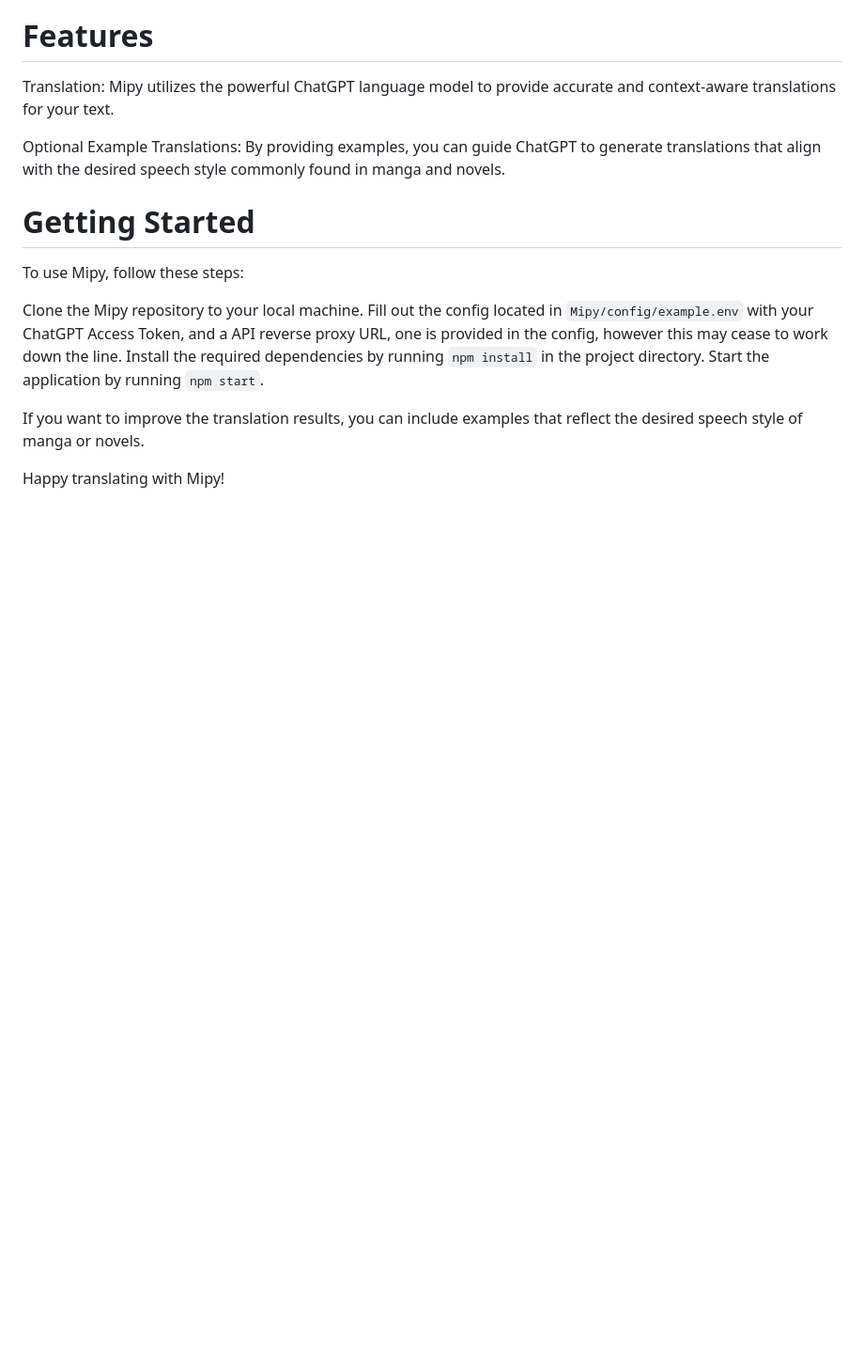
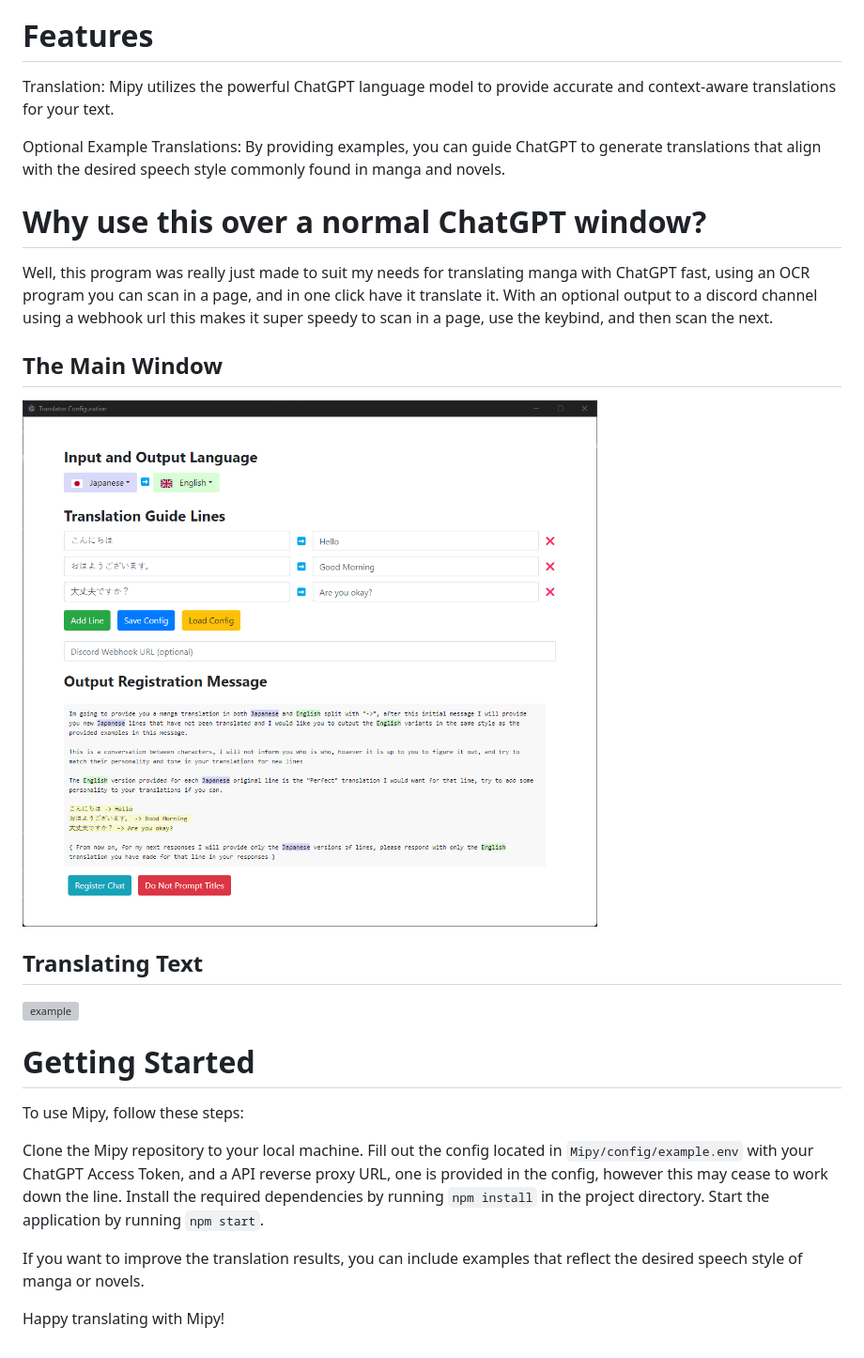
Before and after one commit to Cleover/Mipy, a Markdown page: README.md, the part around the change. Shown: that part at 94% size. Drawn GitHub-style; pictures changed too: images/main.png (added); blank space fills up the shorter version; grey boxes are pictures that could not be loaded.

Commit message:
Added Example Image/Gif

```diff
--- a/README.md
+++ b/README.md
@@ -5,6 +5,16 @@ Mipy is a user-friendly Electron application designed to facilitate text transla
 Translation: Mipy utilizes the powerful ChatGPT language model to provide accurate and context-aware translations for your text.
 
 Optional Example Translations: By providing examples, you can guide ChatGPT to generate translations that align with the desired speech style commonly found in manga and novels.
+
+# Why use this over a normal ChatGPT window?
+Well, this program was really just made to suit my needs for translating manga with ChatGPT fast, using an OCR program you can scan in a page, and in one click have it translate it. With an optional output to a discord channel using a webhook url this makes it super speedy to scan in a page, use the keybind, and then scan the next.
+
+## The Main Window
+![main](./images/main.png)
+
+## Translating Text
+![example](./images/example.gif)
+
 
 # Getting Started
 To use Mipy, follow these steps:
```
Also changed, not shown: 1 other file.
